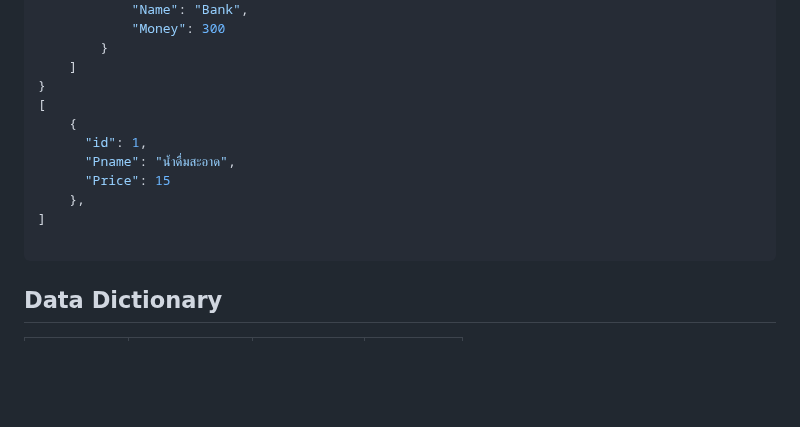
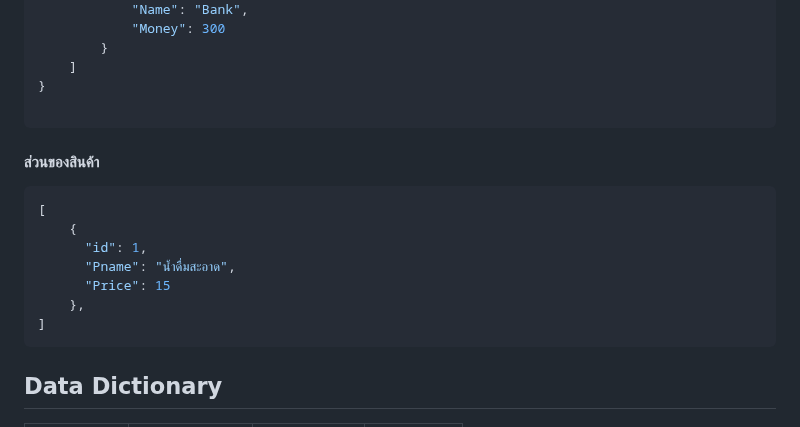
Before and after one commit to FrameMeRy/miniproject-iot, a Markdown page: README.md, the part around the change. Rendered like a GitHub page; blank space fills up the shorter version.

````diff
--- a/README.md
+++ b/README.md
@@ -38,6 +38,10 @@ Frontend Layer เป็นส่วนของการแสดงผลโ
         }
     ]
 }
+
+```
+#### ส่วนของสินค้า
+```json
 [
     {
       "id": 1,
@@ -45,9 +49,7 @@ Frontend Layer เป็นส่วนของการแสดงผลโ
       "Price": 15
     },
 ]
-
 ```
-
 ## Data Dictionary
 
 | Attribute | Description | Data Type | Example |
````
